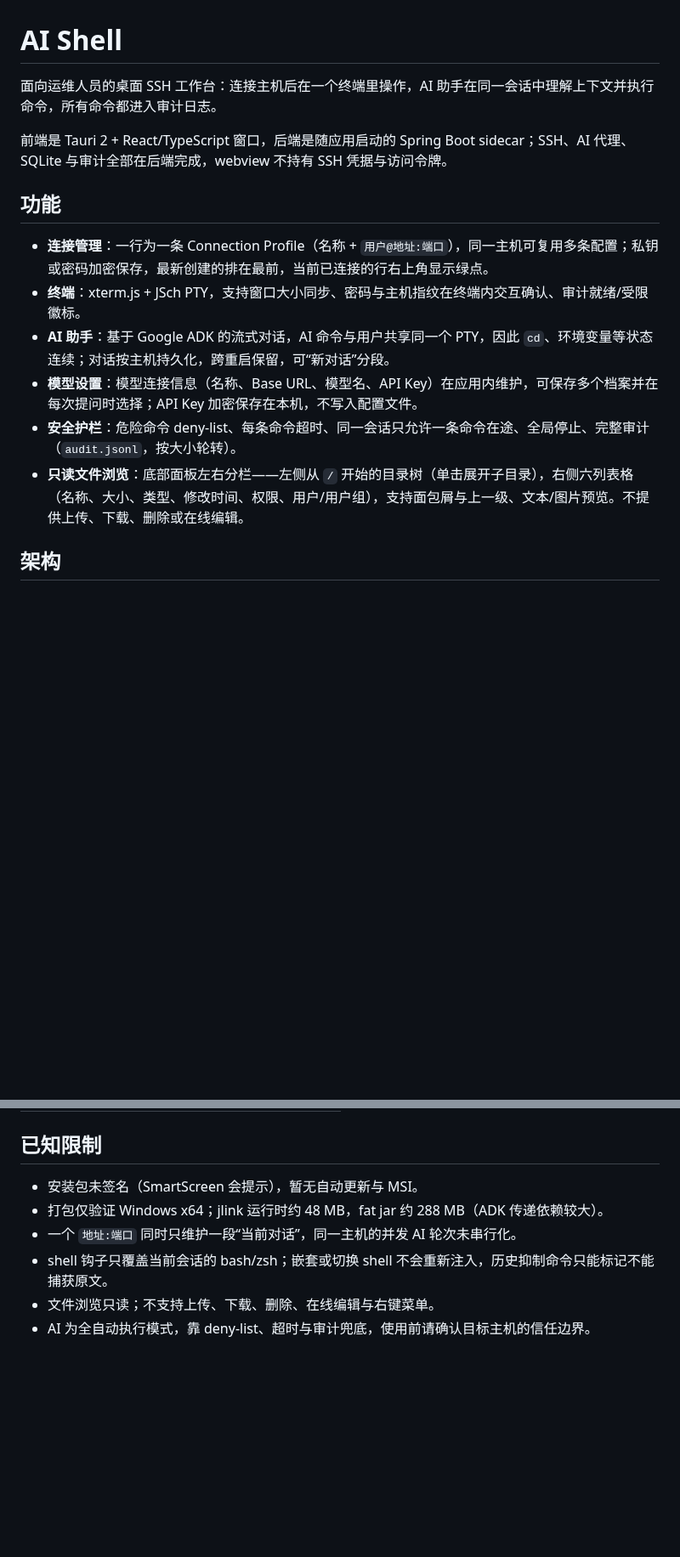
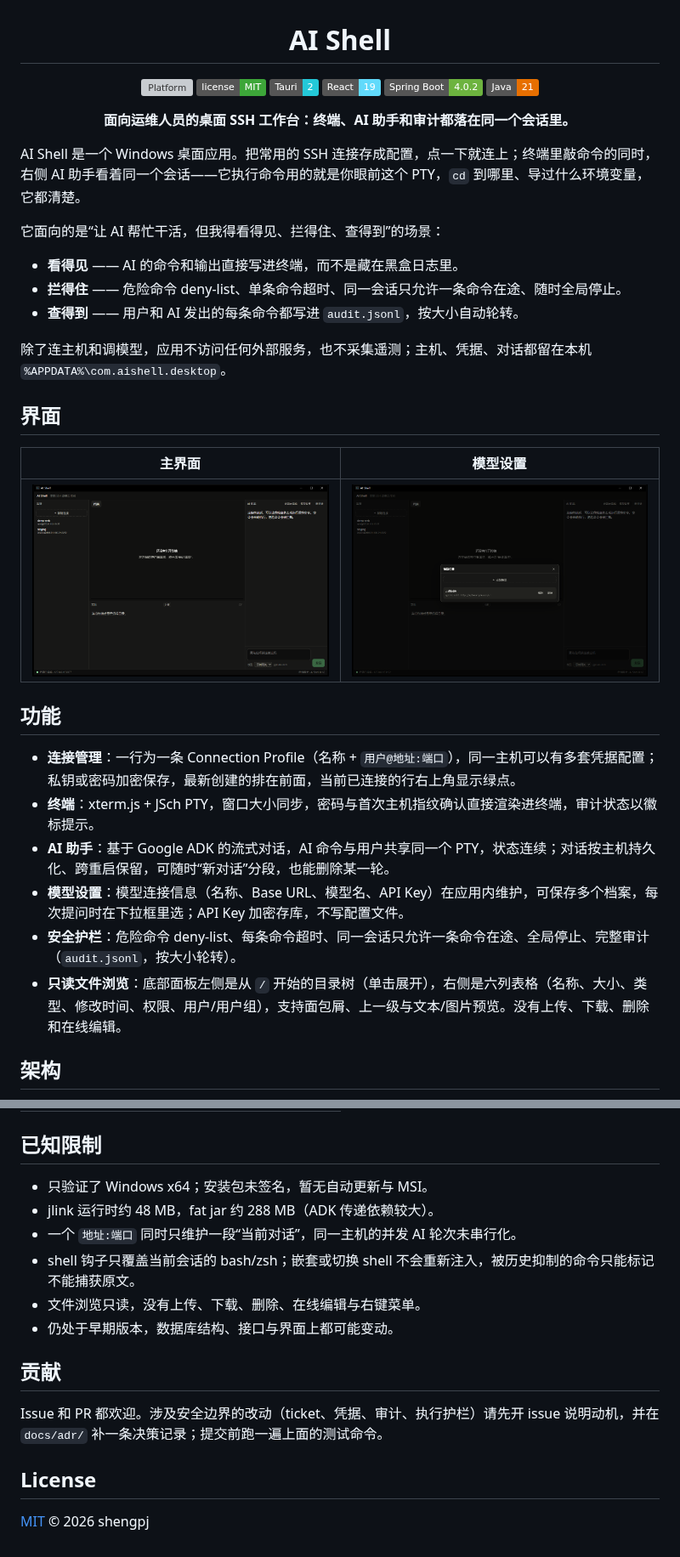
Before and after one commit to shengpj/aiShell, a Markdown page: README.md, 2 parts joined by grey strips. Shown at 85% size. GitHub-like rendering; pictures changed too: docs/images/app-window.png (added), docs/images/model-settings.png (added); badges without logos; blank space fills up the shorter version; grey boxes are pictures that could not be loaded.

Commit message:
docs: README 面向开源展示重写，补充界面截图与 MIT 许可证

```diff
--- a/README.md
+++ b/README.md
@@ -1,17 +3,40 @@
 # AI Shell
 
-面向运维人员的桌面 SSH 工作台：连接主机后在一个终端里操作，AI 助手在同一会话中理解上下文并执行命令，所有命令都进入审计日志。
+![Platform](https://img.shields.io/badge/platform-Windows%2010%2F11%20x64-1f6feb)
+[![License](https://img.shields.io/badge/license-MIT-3da639)](LICENSE)
+![Tauri](https://img.shields.io/badge/Tauri-2-24c8d8)
+![React](https://img.shields.io/badge/React-19-61dafb)
+![Spring Boot](https://img.shields.io/badge/Spring%20Boot-4.0.2-6db33f)
+![Java](https://img.shields.io/badge/Java-21-e76f00)
 
-前端是 Tauri 2 + React/TypeScript 窗口，后端是随应用启动的 Spring Boot sidecar；SSH、AI 代理、SQLite 与审计全部在后端完成，webview 不持有 SSH 凭据与访问令牌。
+**面向运维人员的桌面 SSH 工作台：终端、AI 助手和审计都落在同一个会话里。**
+
+</div>
+
+AI Shell 是一个 Windows 桌面应用。把常用的 SSH 连接存成配置，点一下就连上；终端里敲命令的同时，右侧 AI 助手看着同一个会话——它执行命令用的就是你眼前这个 PTY，`cd` 到哪里、导过什么环境变量，它都清楚。
+
+它面向的是“让 AI 帮忙干活，但我得看得见、拦得住、查得到”的场景：
+
+- **看得见** —— AI 的命令和输出直接写进终端，而不是藏在黑盒日志里。
+- **拦得住** —— 危险命令 deny-list、单条命令超时、同一会话只允许一条命令在途、随时全局停止。
+- **查得到** —— 用户和 AI 发出的每条命令都写进 `audit.jsonl`，按大小自动轮转。
+
+除了连主机和调模型，应用不访问任何外部服务，也不采集遥测；主机、凭据、对话都留在本机 `%APPDATA%\com.aishell.desktop`。
+
+## 界面
+
+| 主界面 | 模型设置 |
+| :---: | :---: |
+| <img src="docs/images/app-window.png" alt="主界面：连接、终端、AI 助手、只读文件浏览"> | <img src="docs/images/model-settings.png" alt="模型设置：保存多个模型档案，聊天时选择"> |
 
 ## 功能
 
-- **连接管理**：一行为一条 Connection Profile（名称 + `用户@地址:端口`），同一主机可复用多条配置；私钥或密码加密保存，最新创建的排在最前，当前已连接的行右上角显示绿点。
-- **终端**：xterm.js + JSch PTY，支持窗口大小同步、密码与主机指纹在终端内交互确认、审计就绪/受限徽标。
-- **AI 助手**：基于 Google ADK 的流式对话，AI 命令与用户共享同一个 PTY，因此 `cd`、环境变量等状态连续；对话按主机持久化，跨重启保留，可“新对话”分段。
-- **模型设置**：模型连接信息（名称、Base URL、模型名、API Key）在应用内维护，可保存多个档案并在每次提问时选择；API Key 加密保存在本机，不写入配置文件。
+- **连接管理**：一行为一条 Connection Profile（名称 + `用户@地址:端口`），同一主机可以有多套凭据配置；私钥或密码加密保存，最新创建的排在前面，当前已连接的行右上角显示绿点。
+- **终端**：xterm.js + JSch PTY，窗口大小同步，密码与首次主机指纹确认直接渲染进终端，审计状态以徽标提示。
+- **AI 助手**：基于 Google ADK 的流式对话，AI 命令与用户共享同一个 PTY，状态连续；对话按主机持久化、跨重启保留，可随时“新对话”分段，也能删除某一轮。
+- **模型设置**：模型连接信息（名称、Base URL、模型名、API Key）在应用内维护，可保存多个档案，每次提问时在下拉框里选；API Key 加密存库，不写配置文件。
 - **安全护栏**：危险命令 deny-list、每条命令超时、同一会话只允许一条命令在途、全局停止、完整审计（`audit.jsonl`，按大小轮转）。
-- **只读文件浏览**：底部面板左右分栏——左侧从 `/` 开始的目录树（单击展开子目录），右侧六列表格（名称、大小、类型、修改时间、权限、用户/用户组），支持面包屑与上一级、文本/图片预览。不提供上传、下载、删除或在线编辑。
+- **只读文件浏览**：底部面板左侧是从 `/` 开始的目录树（单击展开），右侧是六列表格（名称、大小、类型、修改时间、权限、用户/用户组），支持面包屑、上一级与文本/图片预览。没有上传、下载、删除和在线编辑。
 
 ## 架构
 
@@ -187,9 +222,17 @@ GLOSSARY.md          领域术语表（Host / Profile / Session / Conversation
 
 ## 已知限制
 
-- 安装包未签名（SmartScreen 会提示），暂无自动更新与 MSI。
-- 打包仅验证 Windows x64；jlink 运行时约 48 MB，fat jar 约 288 MB（ADK 传递依赖较大）。
+- 只验证了 Windows x64；安装包未签名，暂无自动更新与 MSI。
+- jlink 运行时约 48 MB，fat jar 约 288 MB（ADK 传递依赖较大）。
 - 一个 `地址:端口` 同时只维护一段“当前对话”，同一主机的并发 AI 轮次未串行化。
-- shell 钩子只覆盖当前会话的 bash/zsh；嵌套或切换 shell 不会重新注入，历史抑制命令只能标记不能捕获原文。
-- 文件浏览只读；不支持上传、下载、删除、在线编辑与右键菜单。
-- AI 为全自动执行模式，靠 deny-list、超时与审计兜底，使用前请确认目标主机的信任边界。
+- shell 钩子只覆盖当前会话的 bash/zsh；嵌套或切换 shell 不会重新注入，被历史抑制的命令只能标记不能捕获原文。
+- 文件浏览只读，没有上传、下载、删除、在线编辑与右键菜单。
+- 仍处于早期版本，数据库结构、接口与界面上都可能变动。
+
+## 贡献
+
+Issue 和 PR 都欢迎。涉及安全边界的改动（ticket、凭据、审计、执行护栏）请先开 issue 说明动机，并在 `docs/adr/` 补一条决策记录；提交前跑一遍上面的测试命令。
+
+## License
+
+[MIT](LICENSE) © 2026 shengpj
```
Also changed, not shown: other parts of README.md (+76 -64 lines), 1 other file.
